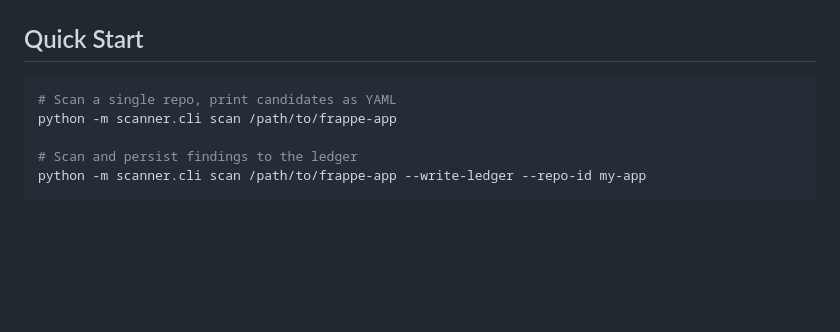
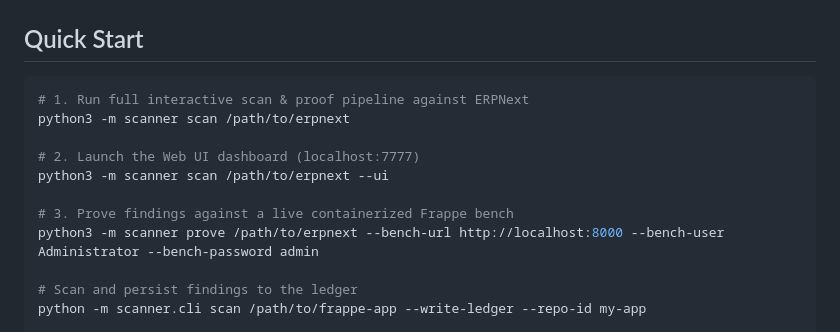
Before and after one commit to pratheep-bit/frapast, a Markdown page: README.md, the part around the change. GitHub-like rendering; blank space fills up the shorter version.

Commit message:
docs: add Web UI dashboard guide and bench proof options to README

````diff
--- a/README.md
+++ b/README.md
@@ -161,8 +161,14 @@ pip install -r requirements.txt   # pyyaml, libcst (optional but recommended), r
 ## Quick Start
 
 ```bash
-# Scan a single repo, print candidates as YAML
-python -m scanner.cli scan /path/to/frappe-app
+# 1. Run full interactive scan & proof pipeline against ERPNext
+python3 -m scanner scan /path/to/erpnext
+
+# 2. Launch the Web UI dashboard (localhost:7777)
+python3 -m scanner scan /path/to/erpnext --ui
+
+# 3. Prove findings against a live containerized Frappe bench
+python3 -m scanner prove /path/to/erpnext --bench-url http://localhost:8000 --bench-user Administrator --bench-password admin
 
 # Scan and persist findings to the ledger
 python -m scanner.cli scan /path/to/frappe-app --write-ledger --repo-id my-app
````
